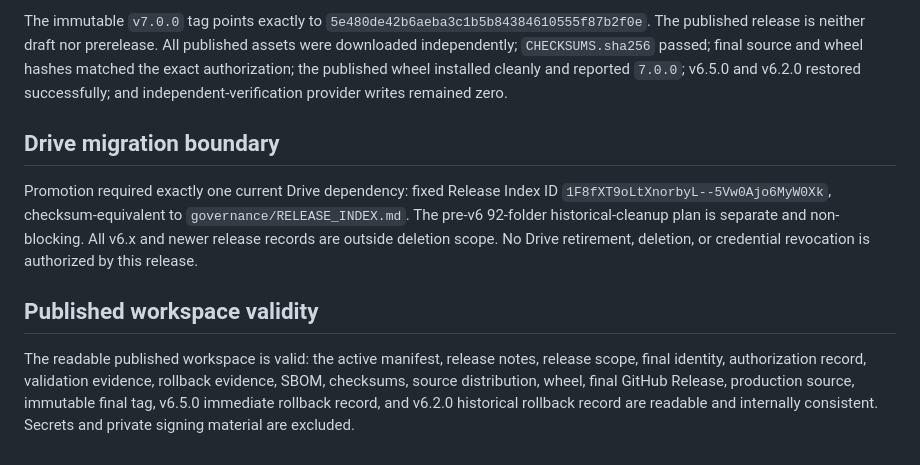
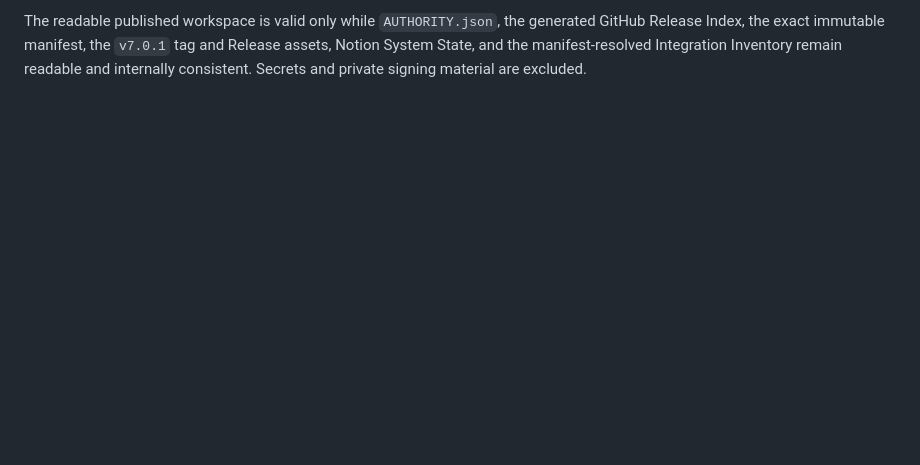
Before and after one commit to Ryan9876/atlas-ros, a Markdown page: release/RELEASE_MANIFEST.md, the part around one of its changes. GitHub-like rendering; blank space fills up the shorter version.

```diff
--- a/release/RELEASE_MANIFEST.md
+++ b/release/RELEASE_MANIFEST.md
@@ -56,10 +55,2 @@ Ruff, architecture validation, strict MyPy, the complete pytest suite with branc
 
-The immutable `v7.0.0` tag points exactly to `5e480de42b6aeba3c1b5b84384610555f87b2f0e`. The published release is neither draft nor prerelease. All published assets were downloaded independently; `CHECKSUMS.sha256` passed; final source and wheel hashes matched the exact authorization; the published wheel installed cleanly and reported `7.0.0`; v6.5.0 and v6.2.0 restored successfully; and independent-verification provider writes remained zero.
-
-## Drive migration boundary
-
-Promotion required exactly one current Drive dependency: fixed Release Index ID `1F8fXT9oLtXnorbyL--5Vw0Ajo6MyW0Xk`, checksum-equivalent to `governance/RELEASE_INDEX.md`. The pre-v6 92-folder historical-cleanup plan is separate and non-blocking. All v6.x and newer release records are outside deletion scope. No Drive retirement, deletion, or credential revocation is authorized by this release.
-
-## Published workspace validity
-
-The readable published workspace is valid: the active manifest, release notes, release scope, final identity, authorization record, validation evidence, rollback evidence, SBOM, checksums, source distribution, wheel, final GitHub Release, production source, immutable final tag, v6.5.0 immediate rollback record, and v6.2.0 historical rollback record are readable and internally consistent. Secrets and private signing material are excluded.
+The readable published workspace is valid only while `AUTHORITY.json`, the generated GitHub Release Index, the exact immutable manifest, the `v7.0.1` tag and Release assets, Notion System State, and the manifest-resolved Integration Inventory remain readable and internally consistent. Secrets and private signing material are excluded.
```
Also changed, not shown: other parts of release/RELEASE_MANIFEST.md (+41 -42 lines).
